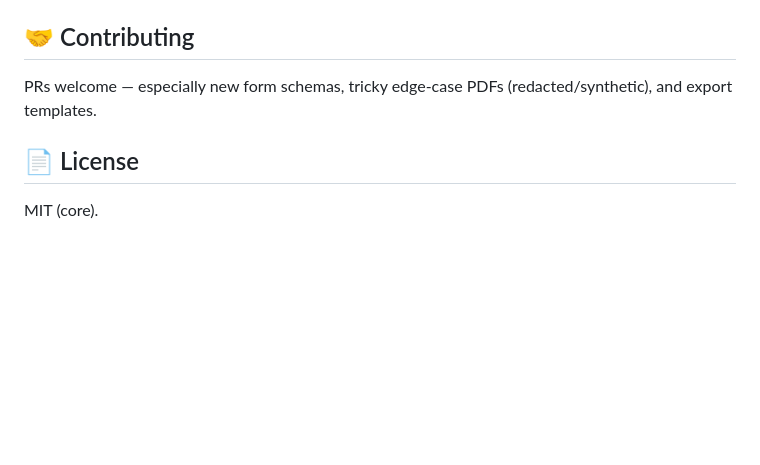
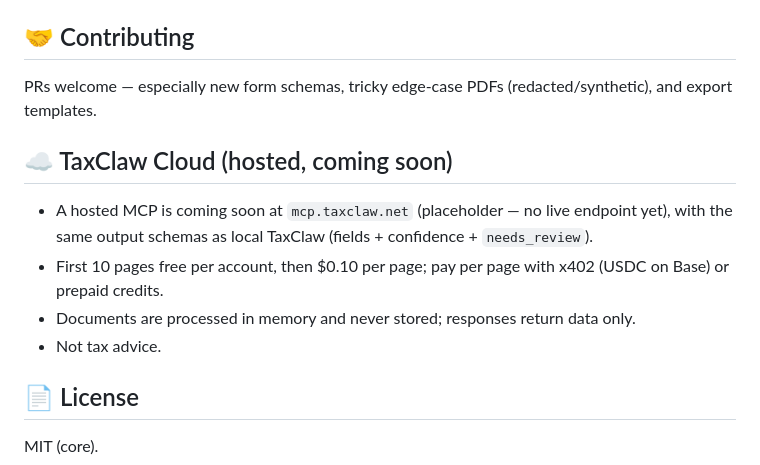
Before and after one commit to DougButdorf/TaxClaw, a Markdown page: README.md, the part around the change. Rendered like a GitHub page; blank space fills up the shorter version.

Commit message:
docs(readme): add TaxClaw Cloud (hosted, coming soon) section
Placeholder pointer to the upcoming hosted MCP at mcp.taxclaw.net: free tier, per-page pricing, in-memory processing, same schemas as local TaxClaw. No live URL promises.

Refs DougButdorf/taxclaw-cloud#8
Model: zai/glm-5.3
Agent: Mercury (OpenClaw, lando-control-01)
Co-authored-by: Mercury Vickrey <mercury-vickrey@agentmail.to>

```diff
--- a/README.md
+++ b/README.md
@@ -243,6 +243,13 @@ By default:
 
 PRs welcome — especially new form schemas, tricky edge-case PDFs (redacted/synthetic), and export templates.
 
+## ☁️ TaxClaw Cloud (hosted, coming soon)
+
+- A hosted MCP is coming soon at `mcp.taxclaw.net` (placeholder — no live endpoint yet), with the same output schemas as local TaxClaw (fields + confidence + `needs_review`).
+- First 10 pages free per account, then $0.10 per page; pay per page with x402 (USDC on Base) or prepaid credits.
+- Documents are processed in memory and never stored; responses return data only.
+- Not tax advice.
+
 ## 📄 License
 
 MIT (core).
```
